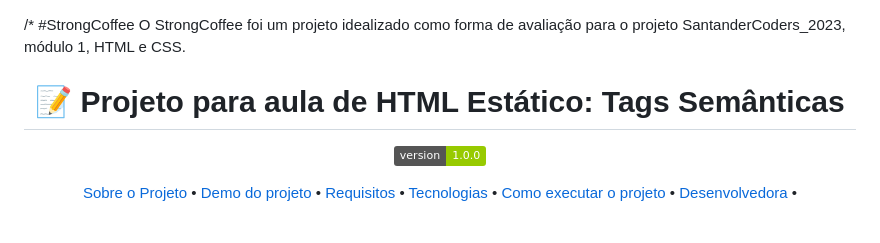
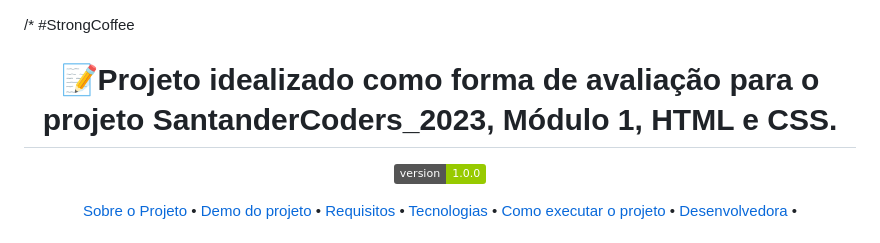
Before and after one commit to pennAls/SantanderCoders2023_Projeto1_StrongCoffee_M1, a Markdown page: README.md, the part around one of its changes. Drawn GitHub-style; badges without logos.

```diff
--- a/README.md
+++ b/README.md
@@ -1,9 +1,7 @@
 /*
 #StrongCoffee
-O StrongCoffee foi um projeto idealizado como forma de avaliação para o projeto SantanderCoders_2023, módulo 1, HTML e CSS.
 
-
-<h1 align="center">📝 Projeto para aula de HTML Estático: Tags Semânticas </h1>
+<h1 align="center">📝Projeto idealizado como forma de avaliação para o projeto SantanderCoders_2023, Módulo 1, HTML e CSS.  </h1>
 <p align="center">
   <img src="https://img.shields.io/badge/version-1.0.0-green" alt="badge de versão do projeto"/>
 </p>
```
Also changed, not shown: other parts of README.md (+2 -12 lines).
